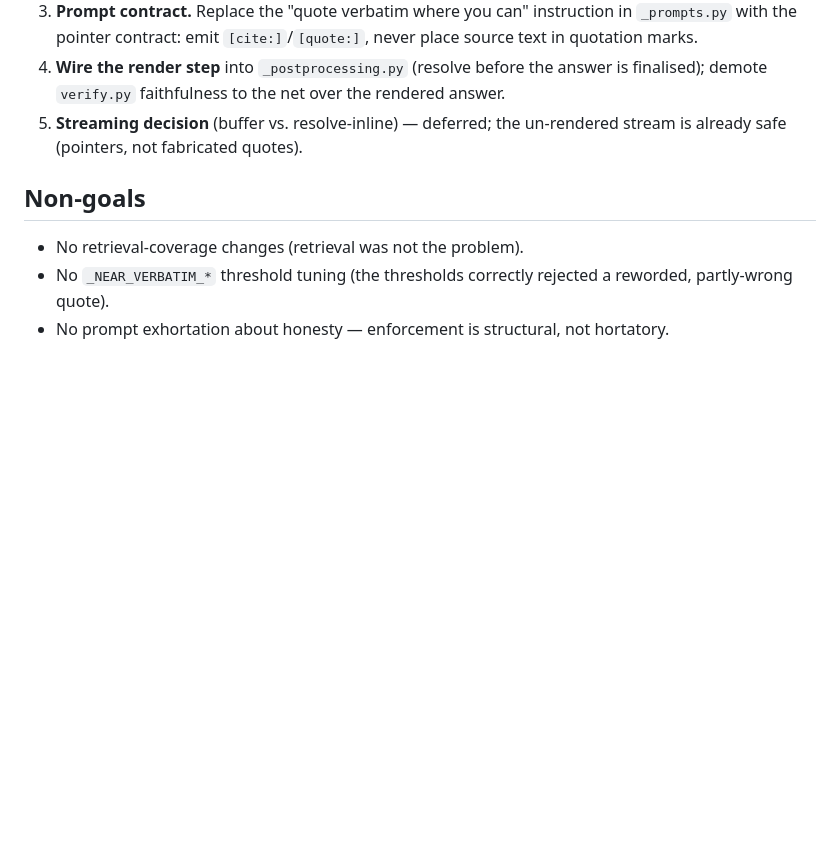
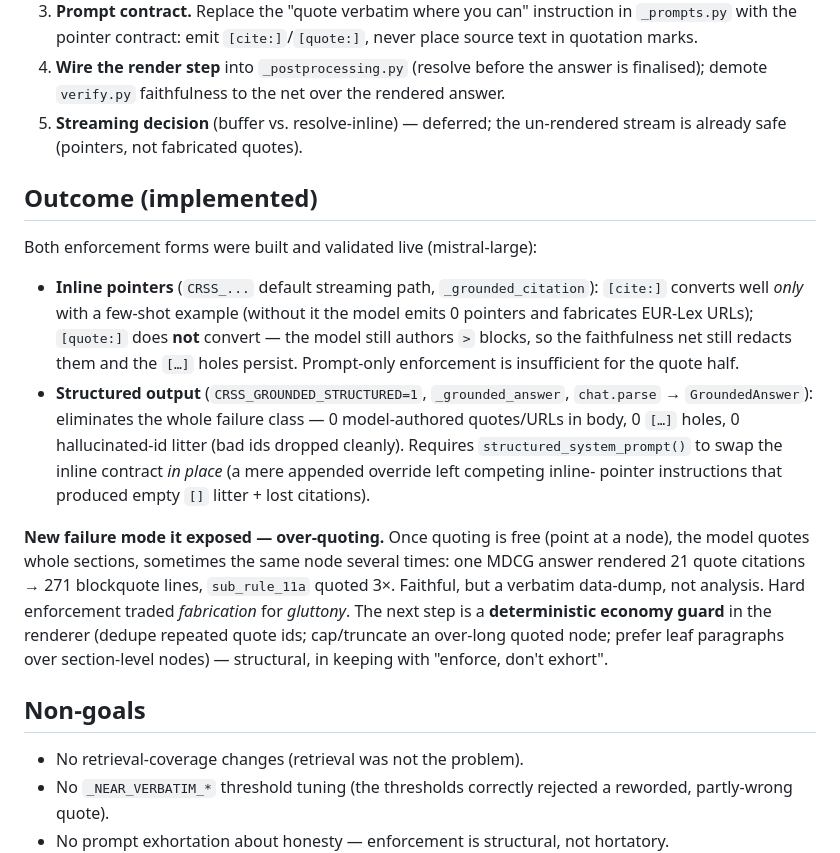
Before and after one commit to dbarrau/crss_mvp_new, a Markdown page: docs/grounded_generation_contract.md, the part around the change. Rendered like a GitHub page; blank space fills up the shorter version.

Commit message:
docs(grounding): record structured-output outcome + over-quoting finding
Co-Authored-By: Claude Opus 4.8 <noreply@anthropic.com>

```diff
--- a/docs/grounded_generation_contract.md
+++ b/docs/grounded_generation_contract.md
@@ -147,6 +147,32 @@ rendered as an unsupported quote.
 5. **Streaming decision** (buffer vs. resolve-inline) — deferred; the un-rendered
    stream is already safe (pointers, not fabricated quotes).
 
+## Outcome (implemented)
+
+Both enforcement forms were built and validated live (mistral-large):
+
+- **Inline pointers** (`CRSS_...` default streaming path, `_grounded_citation`):
+  `[cite:]` converts well *only* with a few-shot example (without it the model
+  emits 0 pointers and fabricates EUR-Lex URLs); `[quote:]` does **not** convert —
+  the model still authors `>` blocks, so the faithfulness net still redacts them
+  and the `[…]` holes persist. Prompt-only enforcement is insufficient for the
+  quote half.
+- **Structured output** (`CRSS_GROUNDED_STRUCTURED=1`, `_grounded_answer`,
+  `chat.parse` → `GroundedAnswer`): eliminates the whole failure class — 0
+  model-authored quotes/URLs in body, 0 `[…]` holes, 0 hallucinated-id litter
+  (bad ids dropped cleanly). Requires `structured_system_prompt()` to swap the
+  inline contract *in place* (a mere appended override left competing inline-
+  pointer instructions that produced empty `[]` litter + lost citations).
+
+**New failure mode it exposed — over-quoting.** Once quoting is free (point at a
+node), the model quotes whole sections, sometimes the same node several times: one
+MDCG answer rendered 21 quote citations → 271 blockquote lines, `sub_rule_11a`
+quoted 3×. Faithful, but a verbatim data-dump, not analysis. Hard enforcement
+traded *fabrication* for *gluttony*. The next step is a **deterministic economy
+guard** in the renderer (dedupe repeated quote ids; cap/truncate an over-long
+quoted node; prefer leaf paragraphs over section-level nodes) — structural, in
+keeping with "enforce, don't exhort".
+
 ## Non-goals
 
 - No retrieval-coverage changes (retrieval was not the problem).
```
